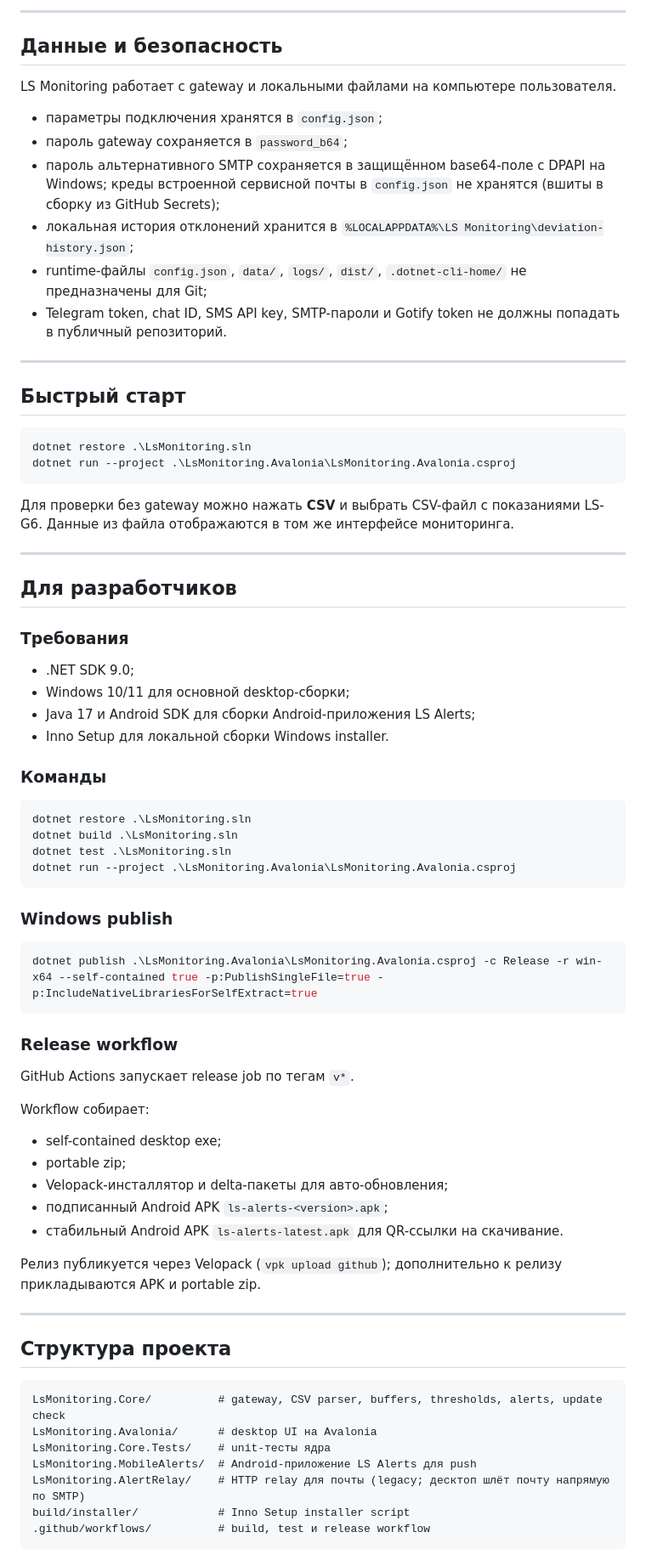
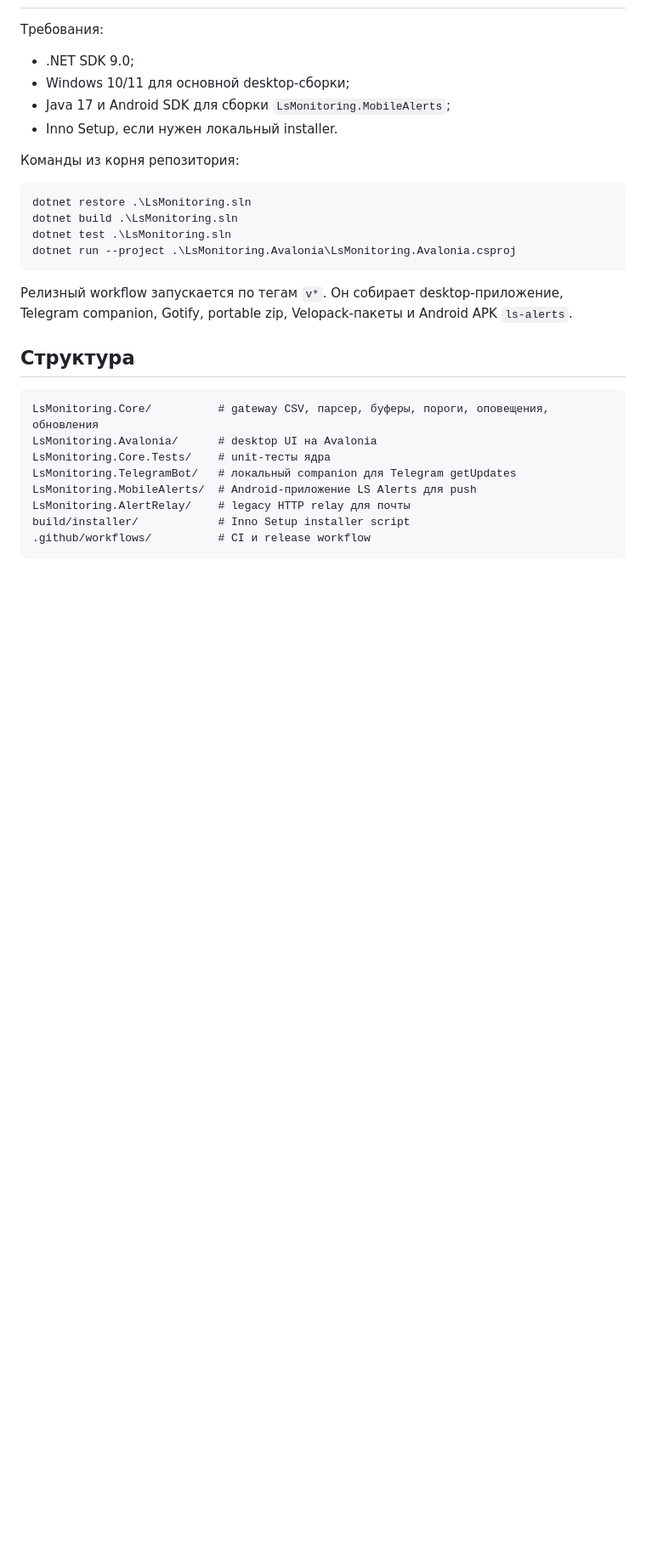
Before and after one commit to Gorjian1/LsMonitoring, a Markdown page: README.md, the part around one of its changes. Shown at 85% size. Drawn GitHub-style; blank space fills up the shorter version.

````diff
--- a/README.md
+++ b/README.md
@@ -120,39 +60,11 @@ Push-канал рассчитан на связку: локальный Gotify
----
-
-## Данные и безопасность
-
-LS Monitoring работает с gateway и локальными файлами на компьютере пользователя.
-
-- параметры подключения хранятся в `config.json`;
-- пароль gateway сохраняется в `password_b64`;
-- пароль альтернативного SMTP сохраняется в защищённом base64-поле с DPAPI на Windows; креды встроенной сервисной почты в `config.json` не хранятся (вшиты в сборку из GitHub Secrets);
-- локальная история отклонений хранится в `%LOCALAPPDATA%\LS Monitoring\deviation-history.json`;
-- runtime-файлы `config.json`, `data/`, `logs/`, `dist/`, `.dotnet-cli-home/` не предназначены для Git;
-- Telegram token, chat ID, SMS API key, SMTP-пароли и Gotify token не должны попадать в публичный репозиторий.
-
----
-
-## Быстрый старт
-
-```powershell
-dotnet restore .\LsMonitoring.sln
-dotnet run --project .\LsMonitoring.Avalonia\LsMonitoring.Avalonia.csproj
-```
-
-Для проверки без gateway можно нажать **CSV** и выбрать CSV-файл с показаниями LS-G6. Данные из файла отображаются в том же интерфейсе мониторинга.
-
----
-
-## Для разработчиков
-
-### Требования
+Требования:
 
 - .NET SDK 9.0;
 - Windows 10/11 для основной desktop-сборки;
-- Java 17 и Android SDK для сборки Android-приложения LS Alerts;
-- Inno Setup для локальной сборки Windows installer.
+- Java 17 и Android SDK для сборки `LsMonitoring.MobileAlerts`;
+- Inno Setup, если нужен локальный installer.
 
-### Команды
+Команды из корня репозитория:
 
 ```powershell
 dotnet restore .\LsMonitoring.sln
@@ -161,36 +73,17 @@ dotnet test .\LsMonitoring.sln
 dotnet run --project .\LsMonitoring.Avalonia\LsMonitoring.Avalonia.csproj
 ```
 
-### Windows publish
+Релизный workflow запускается по тегам `v*`. Он собирает desktop-приложение, Telegram companion, Gotify, portable zip, Velopack-пакеты и Android APK `ls-alerts`.
 
-```powershell
-dotnet publish .\LsMonitoring.Avalonia\LsMonitoring.Avalonia.csproj -c Release -r win-x64 --self-contained true -p:PublishSingleFile=true -p:IncludeNativeLibrariesForSelfExtract=true
-```
-
-### Release workflow
-
-GitHub Actions запускает release job по тегам `v*`.
-
-Workflow собирает:
-
-- self-contained desktop exe;
-- portable zip;
-- Velopack-инсталлятор и delta-пакеты для авто-обновления;
-- подписанный Android APK `ls-alerts-<version>.apk`;
-- стабильный Android APK `ls-alerts-latest.apk` для QR-ссылки на скачивание.
-
-Релиз публикуется через Velopack (`vpk upload github`); дополнительно к релизу прикладываются APK и portable zip.
-
----
-
-## Структура проекта
+## Структура
 
 ```text
-LsMonitoring.Core/          # gateway, CSV parser, buffers, thresholds, alerts, update check
+LsMonitoring.Core/          # gateway CSV, парсер, буферы, пороги, оповещения, обновления
 LsMonitoring.Avalonia/      # desktop UI на Avalonia
 LsMonitoring.Core.Tests/    # unit-тесты ядра
+LsMonitoring.TelegramBot/   # локальный companion для Telegram getUpdates
 LsMonitoring.MobileAlerts/  # Android-приложение LS Alerts для push
-LsMonitoring.AlertRelay/    # HTTP relay для почты (legacy; десктоп шлёт почту напрямую по SMTP)
+LsMonitoring.AlertRelay/    # legacy HTTP relay для почты
 build/installer/            # Inno Setup installer script
-.github/workflows/          # build, test и release workflow
+.github/workflows/          # CI и release workflow
 ```
````
Also changed, not shown: other parts of README.md (+39 -110 lines).
